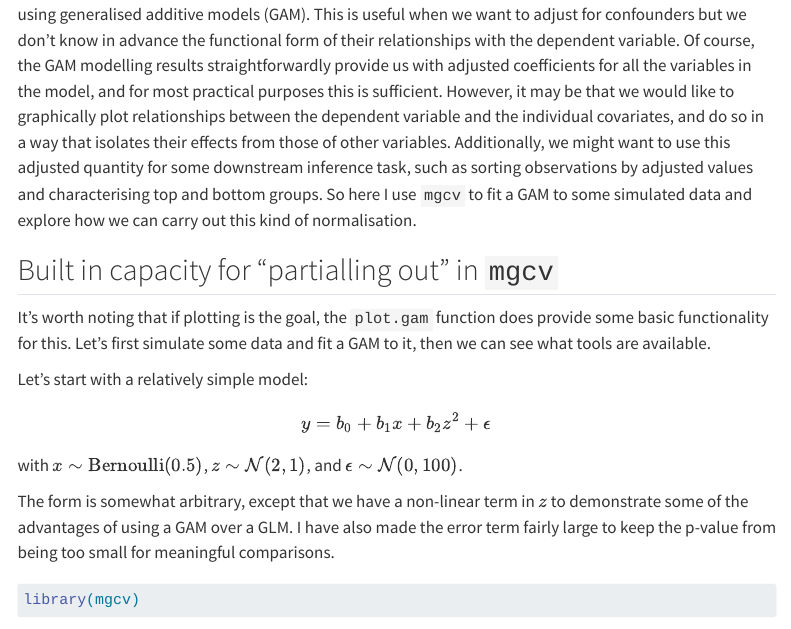
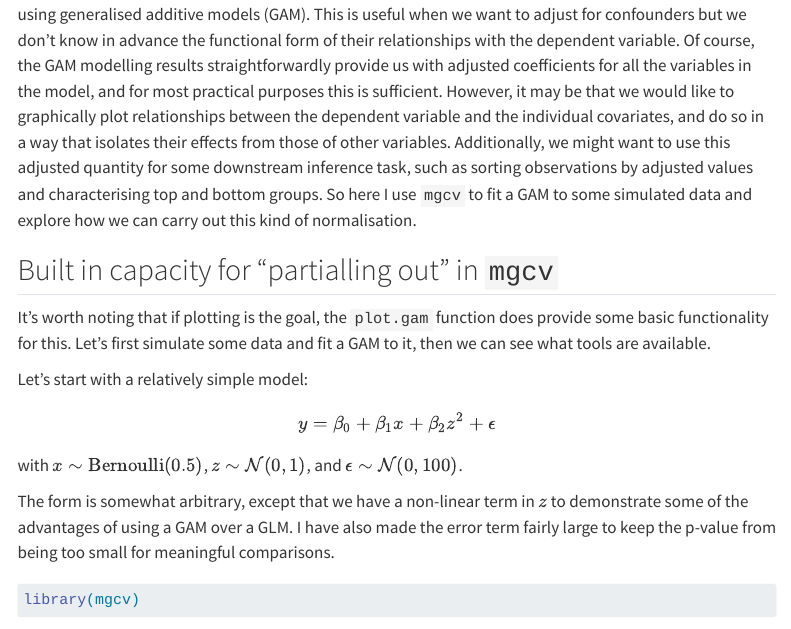
Before and after one commit to jordantgh/notebooks, a Quarto document (gam-adjustment/gam-adjustment.qmd): the page in a window 1100 px wide, from 200 px down. Rendered offline with R 4.5, knitr and Pandoc in place of Quarto, with nearby package versions; code that draws random numbers runs with fixed seeds of ours; some code elsewhere in the file could not run offline; menus at the side of the page are left out.

Commit message:
Fix model specification

```diff
--- a/gam-adjustment/gam-adjustment.qmd
+++ b/gam-adjustment/gam-adjustment.qmd
@@ -20,10 +20,10 @@ It's worth noting that if plotting is the goal, the `plot.gam` function does pro
 Let's start with a relatively simple model:
 
 $$
-y = b_0 + b_1 x + b_2 z^2 + \epsilon
+y = \beta_0 + \beta_1 x + \beta_2 z^2 + \epsilon
 $$
 
-with $x \sim \text{Bernoulli}(0.5)$, $z \sim \mathcal{N}(2, 1)$, and $\epsilon \sim \mathcal{N}(0, 100)$.
+with $x \sim \text{Bernoulli}(0.5)$, $z \sim \mathcal{N}(0, 1)$, and $\epsilon \sim \mathcal{N}(0, 100)$.
 
 The form is somewhat arbitrary, except that we have a non-linear term in $z$ to demonstrate some of the advantages of using a GAM over a GLM. I have also made the error term fairly large to keep the p-value from being too small for meaningful comparisons.
 
```
